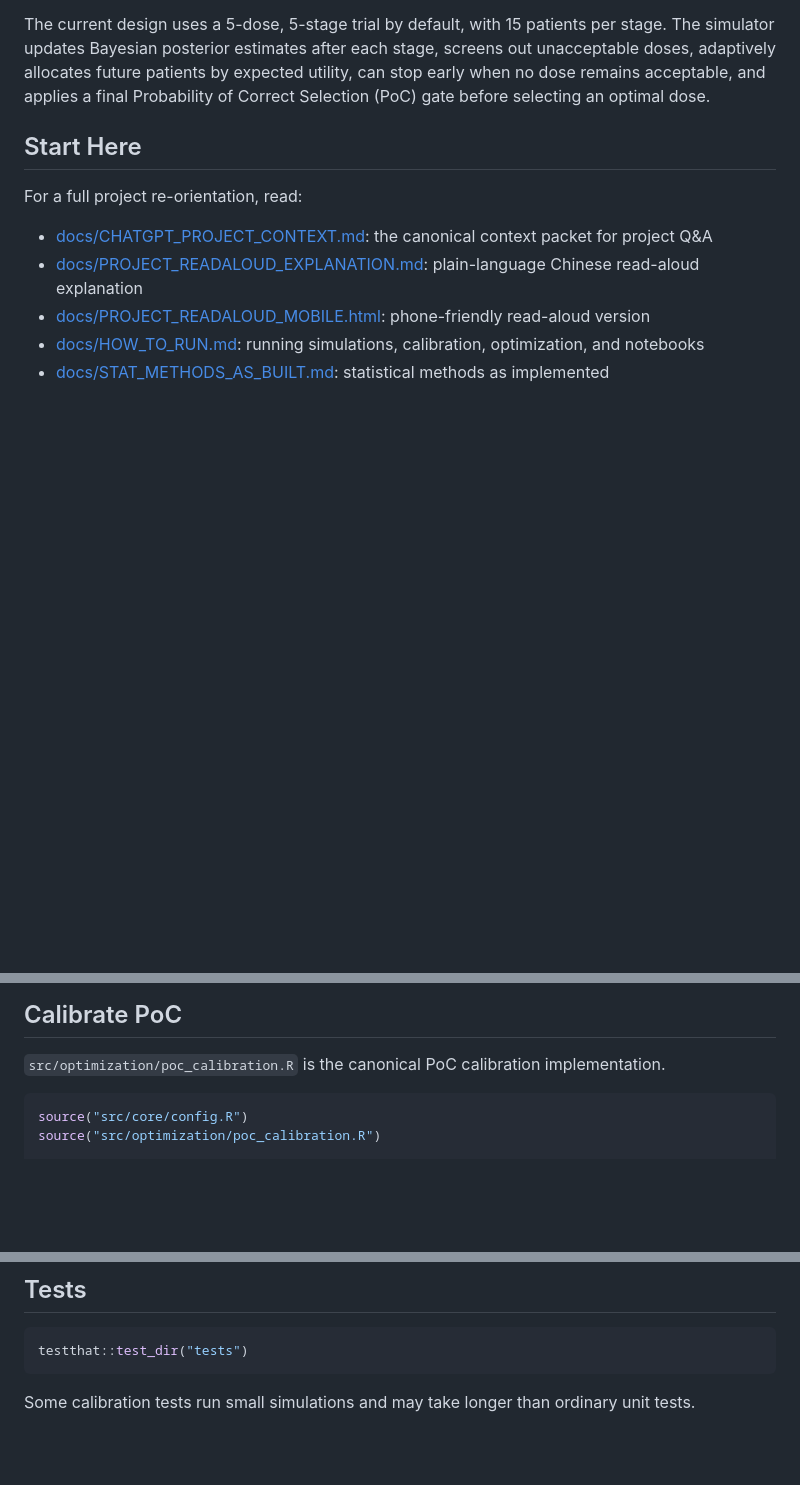
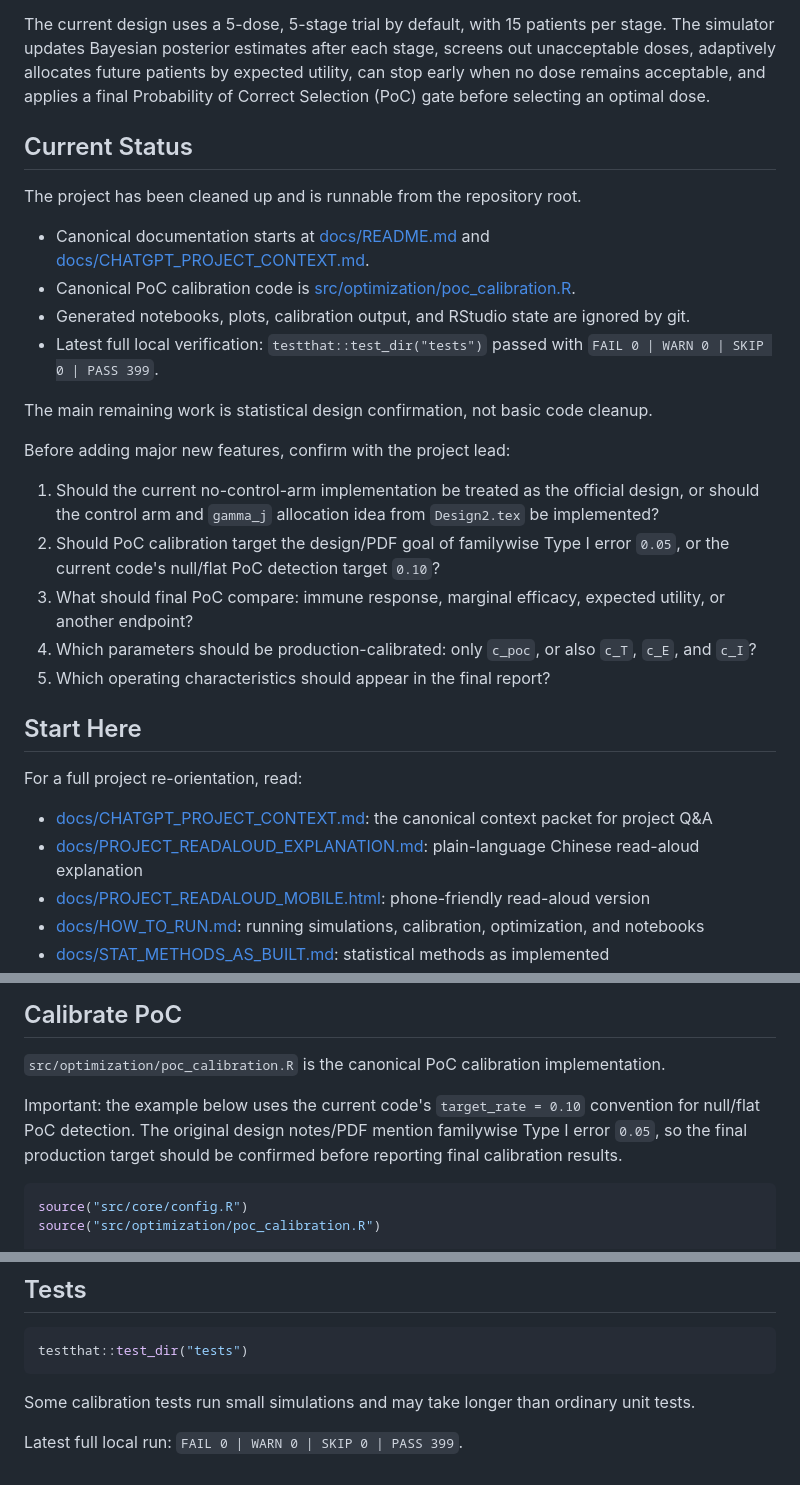
Before and after one commit to 1mgroot/DoseFinding, a Markdown page: README.md, 3 parts joined by grey strips. GitHub-like rendering; blank space fills up the shorter version.

Commit message:
Update README with current project status

````diff
--- a/README.md
+++ b/README.md
@@ -7,6 +7,25 @@ This R project simulates Bayesian adaptive dose-finding trials with three binary
 - efficacy (`Y_E`)
 
 The current design uses a 5-dose, 5-stage trial by default, with 15 patients per stage. The simulator updates Bayesian posterior estimates after each stage, screens out unacceptable doses, adaptively allocates future patients by expected utility, can stop early when no dose remains acceptable, and applies a final Probability of Correct Selection (PoC) gate before selecting an optimal dose.
+
+## Current Status
+
+The project has been cleaned up and is runnable from the repository root.
+
+- Canonical documentation starts at [docs/README.md](docs/README.md) and [docs/CHATGPT_PROJECT_CONTEXT.md](docs/CHATGPT_PROJECT_CONTEXT.md).
+- Canonical PoC calibration code is [src/optimization/poc_calibration.R](src/optimization/poc_calibration.R).
+- Generated notebooks, plots, calibration output, and RStudio state are ignored by git.
+- Latest full local verification: `testthat::test_dir("tests")` passed with `FAIL 0 | WARN 0 | SKIP 0 | PASS 399`.
+
+The main remaining work is statistical design confirmation, not basic code cleanup.
+
+Before adding major new features, confirm with the project lead:
+
+1. Should the current no-control-arm implementation be treated as the official design, or should the control arm and `gamma_j` allocation idea from `Design2.tex` be implemented?
+2. Should PoC calibration target the design/PDF goal of familywise Type I error `0.05`, or the current code's null/flat PoC detection target `0.10`?
+3. What should final PoC compare: immune response, marginal efficacy, expected utility, or another endpoint?
+4. Which parameters should be production-calibrated: only `c_poc`, or also `c_T`, `c_E`, and `c_I`?
+5. Which operating characteristics should appear in the final report?
 
 ## Start Here
 
@@ -56,6 +75,8 @@ result$terminated_early
 ## Calibrate PoC
 
 `src/optimization/poc_calibration.R` is the canonical PoC calibration implementation.
+
+Important: the example below uses the current code's `target_rate = 0.10` convention for null/flat PoC detection. The original design notes/PDF mention familywise Type I error `0.05`, so the final production target should be confirmed before reporting final calibration results.
 
 ```r
 source("src/core/config.R")
@@ -119,3 +140,5 @@ testthat::test_dir("tests")
 ```
 
 Some calibration tests run small simulations and may take longer than ordinary unit tests.
+
+Latest full local run: `FAIL 0 | WARN 0 | SKIP 0 | PASS 399`.
````
